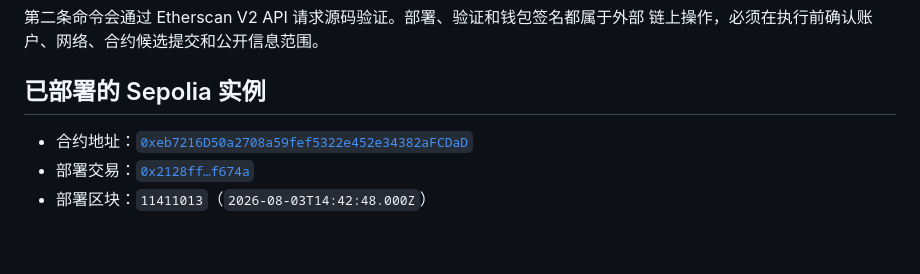
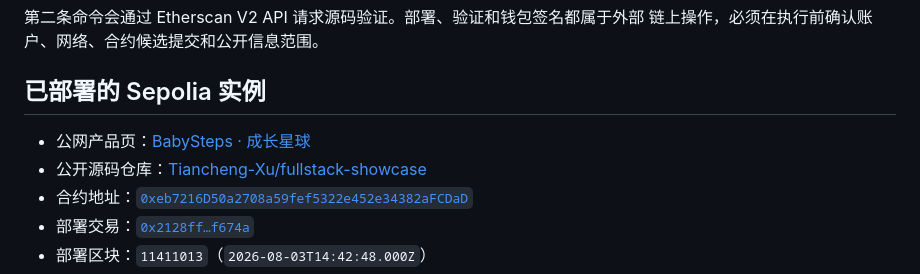
Before and after one commit to Tiancheng-Xu/babysteps, a Markdown page: README.md, the part around the change. Drawn GitHub-style; blank space fills up the shorter version.

Commit message:
docs(web3): record public Pages deployment

```diff
--- a/README.md
+++ b/README.md
@@ -86,6 +86,8 @@ pnpm --filter @course-homework/web3-contracts deploy:verify:sepolia
 
 ## 已部署的 Sepolia 实例
 
+- 公网产品页：[BabySteps · 成长星球](https://tiancheng-xu.github.io/fullstack-showcase/)
+- 公开源码仓库：[Tiancheng-Xu/fullstack-showcase](https://github.com/Tiancheng-Xu/fullstack-showcase)
 - 合约地址：[`0xeb7216D50a2708a59fef5322e452e34382aFCDaD`](https://sepolia.etherscan.io/address/0xeb7216D50a2708a59fef5322e452e34382aFCDaD#code)
 - 部署交易：[`0x2128ff…f674a`](https://sepolia.etherscan.io/tx/0x2128ff833511d6f6c03d9c60ab6f161f62909e6f00fedd80710a8826495f674a)
 - 部署区块：`11411013`（`2026-08-03T14:42:48.000Z`）
```
